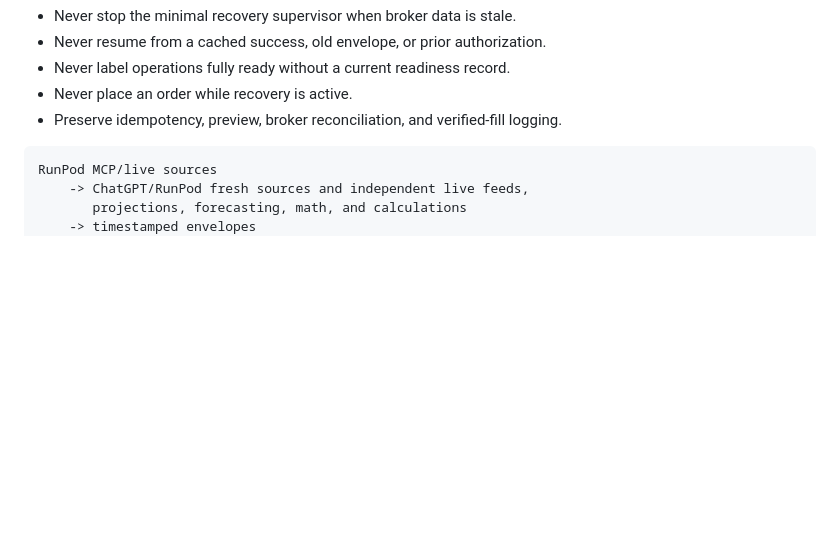
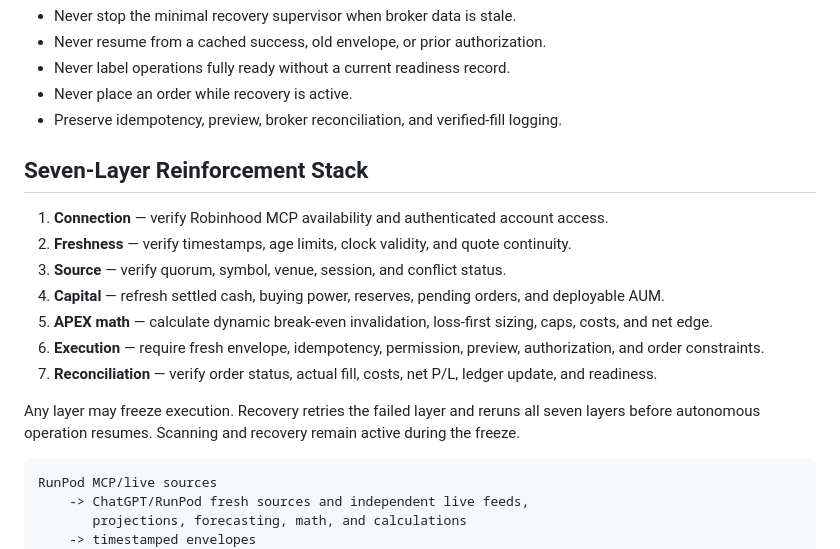
Before and after one commit to RaffayKal/Ai-Blue-Chip-Stocks, a Markdown page: rules/RUNPOD_FIRST_TRADING_ARCHITECTURE.md, the part around the change. Drawn GitHub-style; blank space fills up the shorter version.

Commit message:
add seven layer reinforcement stack

````diff
--- a/rules/RUNPOD_FIRST_TRADING_ARCHITECTURE.md
+++ b/rules/RUNPOD_FIRST_TRADING_ARCHITECTURE.md
@@ -53,6 +53,20 @@ Safety invariants:
 - Never label operations fully ready without a current readiness record.
 - Never place an order while recovery is active.
 - Preserve idempotency, preview, broker reconciliation, and verified-fill logging.
+
+## Seven-Layer Reinforcement Stack
+
+1. **Connection** — verify Robinhood MCP availability and authenticated account access.
+2. **Freshness** — verify timestamps, age limits, clock validity, and quote continuity.
+3. **Source** — verify quorum, symbol, venue, session, and conflict status.
+4. **Capital** — refresh settled cash, buying power, reserves, pending orders, and deployable AUM.
+5. **APEX math** — calculate dynamic break-even invalidation, loss-first sizing, caps, costs, and net edge.
+6. **Execution** — require fresh envelope, idempotency, permission, preview, authorization, and order constraints.
+7. **Reconciliation** — verify order status, actual fill, costs, net P/L, ledger update, and readiness.
+
+Any layer may freeze execution. Recovery retries the failed layer and reruns all
+seven layers before autonomous operation resumes. Scanning and recovery remain
+active during the freeze.
 
 ```text
 RunPod MCP/live sources
````
